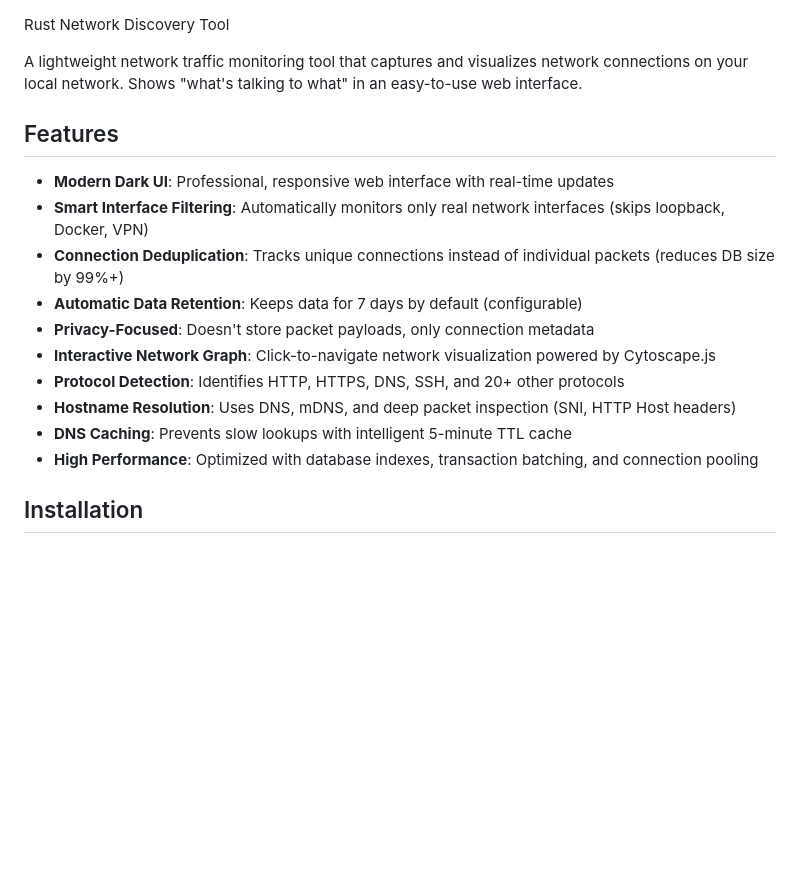
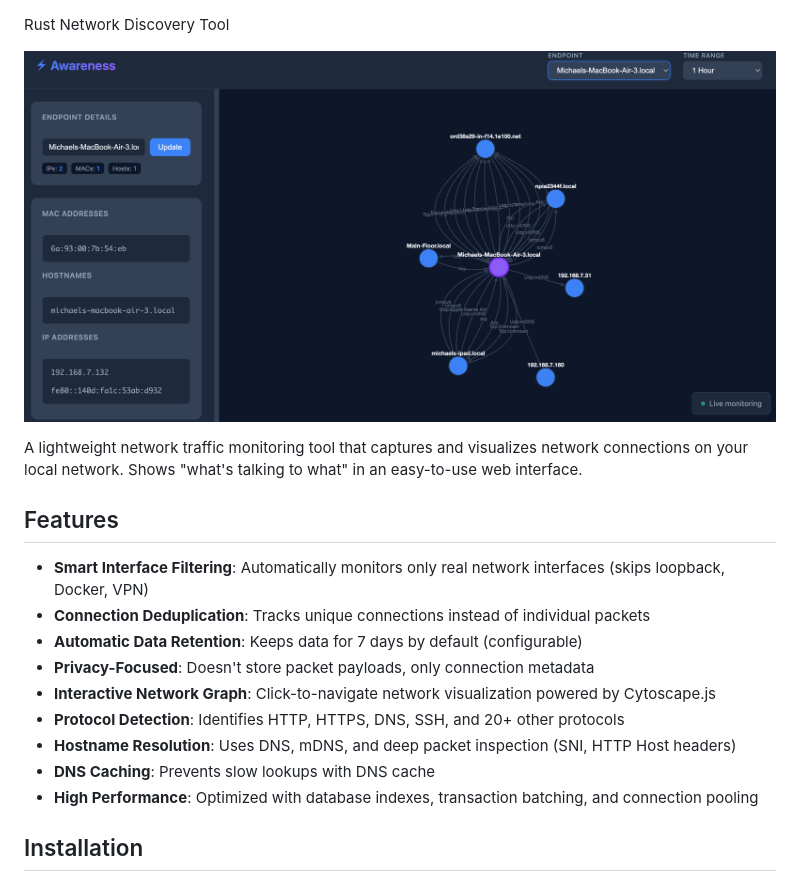
Before and after one commit to mikemiles-dev/rust_network_discovery_tool, a Markdown page: README.md, the part around one of its changes. Rendered like a GitHub page; blank space fills up the shorter version.

```diff
--- a/README.md
+++ b/README.md
@@ -1,18 +1,19 @@
 Rust Network Discovery Tool
+
+![Screenshot](screenshot.png)
 
 A lightweight network traffic monitoring tool that captures and visualizes network connections on your local network. Shows "what's talking to what" in an easy-to-use web interface.
 
 ## Features
 
-- **Modern Dark UI**: Professional, responsive web interface with real-time updates
 - **Smart Interface Filtering**: Automatically monitors only real network interfaces (skips loopback, Docker, VPN)
-- **Connection Deduplication**: Tracks unique connections instead of individual packets (reduces DB size by 99%+)
+- **Connection Deduplication**: Tracks unique connections instead of individual packets
 - **Automatic Data Retention**: Keeps data for 7 days by default (configurable)
 - **Privacy-Focused**: Doesn't store packet payloads, only connection metadata
 - **Interactive Network Graph**: Click-to-navigate network visualization powered by Cytoscape.js
 - **Protocol Detection**: Identifies HTTP, HTTPS, DNS, SSH, and 20+ other protocols
 - **Hostname Resolution**: Uses DNS, mDNS, and deep packet inspection (SNI, HTTP Host headers)
-- **DNS Caching**: Prevents slow lookups with intelligent 5-minute TTL cache
+- **DNS Caching**: Prevents slow lookups with DNS cache
 - **High Performance**: Optimized with database indexes, transaction batching, and connection pooling
 
 ## Installation
```
Also changed, not shown: other parts of README.md (+0 -15 lines).
